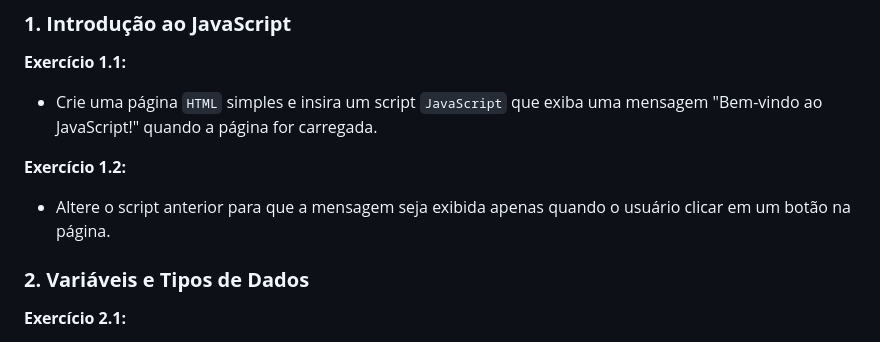
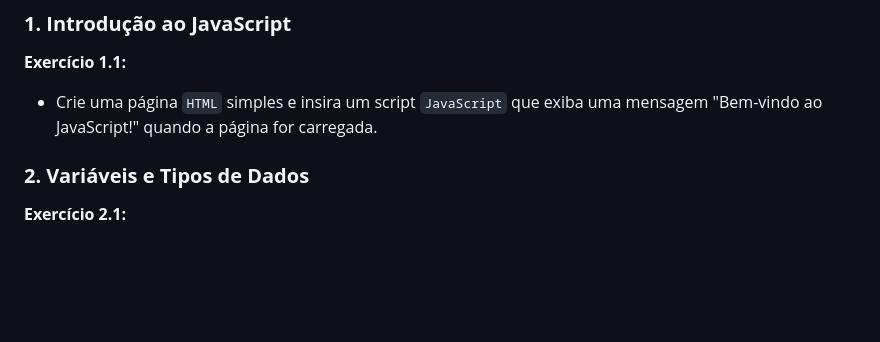
Before and after one commit to dhDSouza/frontend-dev-talentos-ti, a Markdown page: Aula 21/Fundamentos do JavaScript.md, the part around the change. Drawn GitHub-style; blank space fills up the shorter version.

Commit message:
fix: Removido exercício 1.2

```diff
--- a/Aula 21/Fundamentos do JavaScript.md
+++ b/Aula 21/Fundamentos do JavaScript.md
@@ -113,10 +113,6 @@ console.log(!true);  // retornará  false
 
 - Crie uma página `HTML` simples e insira um script `JavaScript` que exiba uma mensagem "Bem-vindo ao JavaScript!" quando a página for carregada.
 
-**Exercício 1.2:**
-
-- Altere o script anterior para que a mensagem seja exibida apenas quando o usuário clicar em um botão na página.
-
 ### **2. Variáveis e Tipos de Dados**
 
 **Exercício 2.1:**
```
